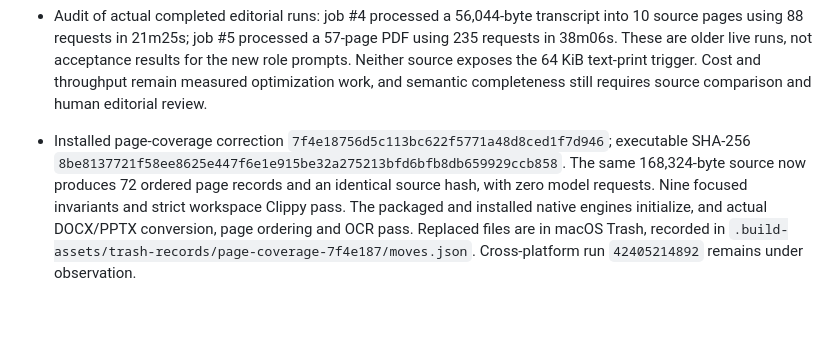
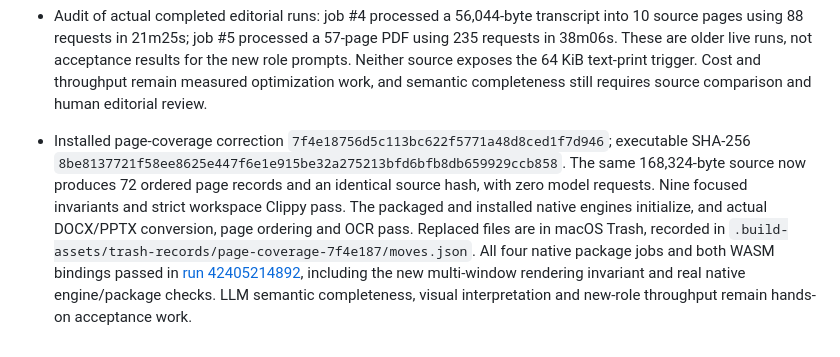
Before and after one commit to nampara-ai/librarian, a Markdown page: docs/EDITORIAL_PIPELINE.md, the part around the change. GitHub-like rendering; blank space fills up the shorter version.

Commit message:
Record cross-platform verification of source-coverage correction

```diff
--- a/docs/EDITORIAL_PIPELINE.md
+++ b/docs/EDITORIAL_PIPELINE.md
@@ -69,4 +69,4 @@ Implement source/page/span provenance, content-aware literal protection with SHA
 - Provider preflight follows [Anthropic’s structured-output schema limitations](https://platform.claude.com/docs/en/build-with-claude/structured-outputs): numeric bounds stay in local response validation rather than the submitted schema. Retrieved evidence has an aggregate text budget, and explicit ledger forget operations suppress obsolete upstream facts.
 - A review supplied by Jake identified a real defect still present in installed `087ca74`: the normal text-print path reused local part IDs across 64 KiB layout windows. The installed binary reproduced silent truncation: 168,324 source bytes became 65,439 page-native bytes (28 page records), with zero model calls. Earlier small print checks did not cross this boundary. Corrected cumulative part IDs, reject mismatched identity reuse, and compare every rendered source byte before marking an observation complete. Existing completion markers are rechecked on resume. Added one real-font/render/SQLite invariant covering three windows, interrupted replay and missing-page detection; originals and prior results remain preserved.
 - Audit of actual completed editorial runs: job #4 processed a 56,044-byte transcript into 10 source pages using 88 requests in 21m25s; job #5 processed a 57-page PDF using 235 requests in 38m06s. These are older live runs, not acceptance results for the new role prompts. Neither source exposes the 64 KiB text-print trigger. Cost and throughput remain measured optimization work, and semantic completeness still requires source comparison and human editorial review.
-- Installed page-coverage correction `7f4e18756d5c113bc622f5771a48d8ced1f7d946`; executable SHA-256 `8be8137721f58ee8625e447f6e1e915be32a275213bfd6bfb8db659929ccb858`. The same 168,324-byte source now produces 72 ordered page records and an identical source hash, with zero model requests. Nine focused invariants and strict workspace Clippy pass. The packaged and installed native engines initialize, and actual DOCX/PPTX conversion, page ordering and OCR pass. Replaced files are in macOS Trash, recorded in `.build-assets/trash-records/page-coverage-7f4e187/moves.json`. Cross-platform run `42405214892` remains under observation.
+- Installed page-coverage correction `7f4e18756d5c113bc622f5771a48d8ced1f7d946`; executable SHA-256 `8be8137721f58ee8625e447f6e1e915be32a275213bfd6bfb8db659929ccb858`. The same 168,324-byte source now produces 72 ordered page records and an identical source hash, with zero model requests. Nine focused invariants and strict workspace Clippy pass. The packaged and installed native engines initialize, and actual DOCX/PPTX conversion, page ordering and OCR pass. Replaced files are in macOS Trash, recorded in `.build-assets/trash-records/page-coverage-7f4e187/moves.json`. All four native package jobs and both WASM bindings passed in [run 42405214892](https://github.com/nampara-ai/librarian/actions/runs/42405214892), including the new multi-window rendering invariant and real native engine/package checks. LLM semantic completeness, visual interpretation and new-role throughput remain hands-on acceptance work.
```
